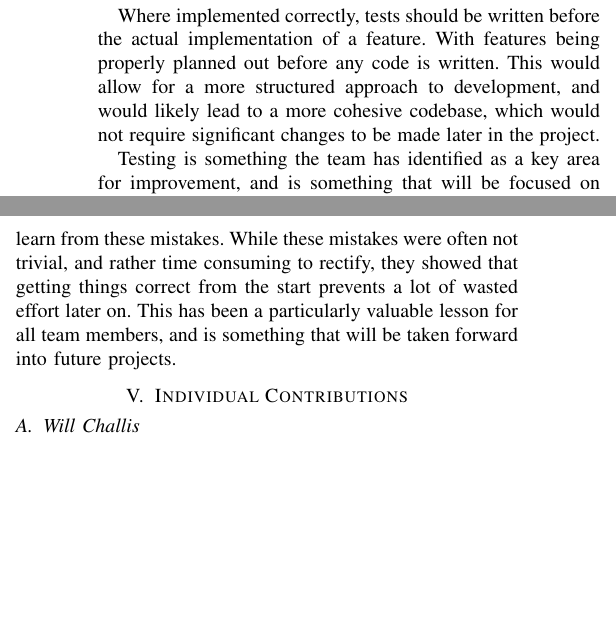
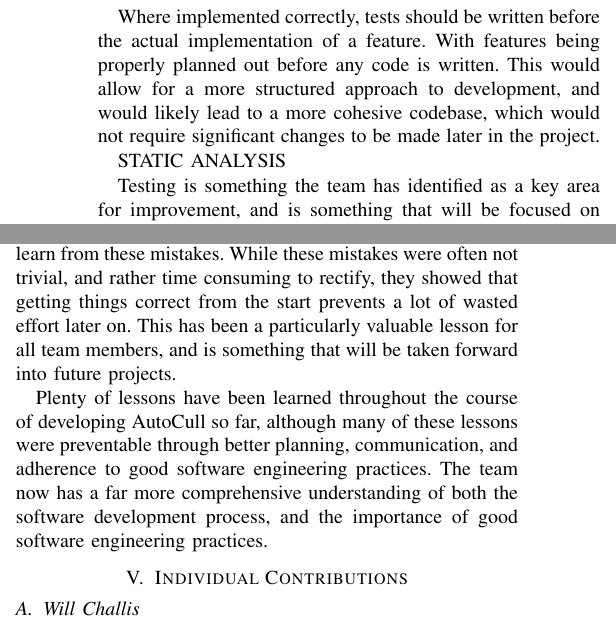
Before and after one commit to Manwithacape/COSC345---Group_11, a LaTeX paper (Reflective/Experience Report/Group_11_Reflective_Report.tex): two parts of the columns of page 4 of 4, joined at a grey line, cut so that both start at the same text, the shorter picture padded with empty space. Compiled offline with pdfLaTeX; a missing font is replaced by an installed copy or a similar font; a LaTeX package or settings file that is missing is left out.

Commit message:
report work

```diff
--- a/Reflective/Experience Report/Group_11_Reflective_Report.tex
+++ b/Reflective/Experience Report/Group_11_Reflective_Report.tex
@@ -156,12 +156,16 @@ If this were to be done again, the team would likely work towards ensuring that
 
 Where implemented correctly, tests should be written before the actual implementation of a feature. With features being properly planned out before any code is written. This would allow for a more structured approach to development, and would likely lead to a more cohesive codebase, which would not require significant changes to be made later in the project.
 
+STATIC ANALYSIS
+
 Testing is something the team has identified as a key area for improvement, and is something that will be focused on in future projects. The importance of testing in software development cannot be overstated, and the team is well aware of the cost in both time and effort that could have been saved, had proper testing and planning been put into practice from the beginning of the project.
 
 \section{Lessons Learned}
 The undertaking of this project has been a valuable learning experience for all team members involved. The practical experience gained thus far at week 9 of the project has been invaluable. The experience of working in a team, managing a project, and developing a software application has provided insights that cannot be gained through theoretical knowledge alone. The importance of good software engineering practices, such as version control, testing, and documentation, has been reinforced through the practical application of theoretical knowledge.
 
 Additionally, it has been a worthwhile exercise for the team to make mistakes, understand where things went wrong, and learn from these mistakes. While these mistakes were often not trivial, and rather time consuming to rectify, they showed that getting things correct from the start prevents a lot of wasted effort later on. This has been a particularly valuable lesson for all team members, and is something that will be taken forward into future projects.
+
+Plenty of lessons have been learned throughout the course of developing AutoCull so far, although many of these lessons were preventable through better planning, communication, and adherence to good software engineering practices. The team now has a far more comprehensive understanding of both the software development process, and the importance of good software engineering practices.
 
 \section{Individual Contributions}
 \subsection{Will Challis}
```
Also changed, not shown: Reflective/Experience Report/Group_11_Reflective_Report.pdf.
